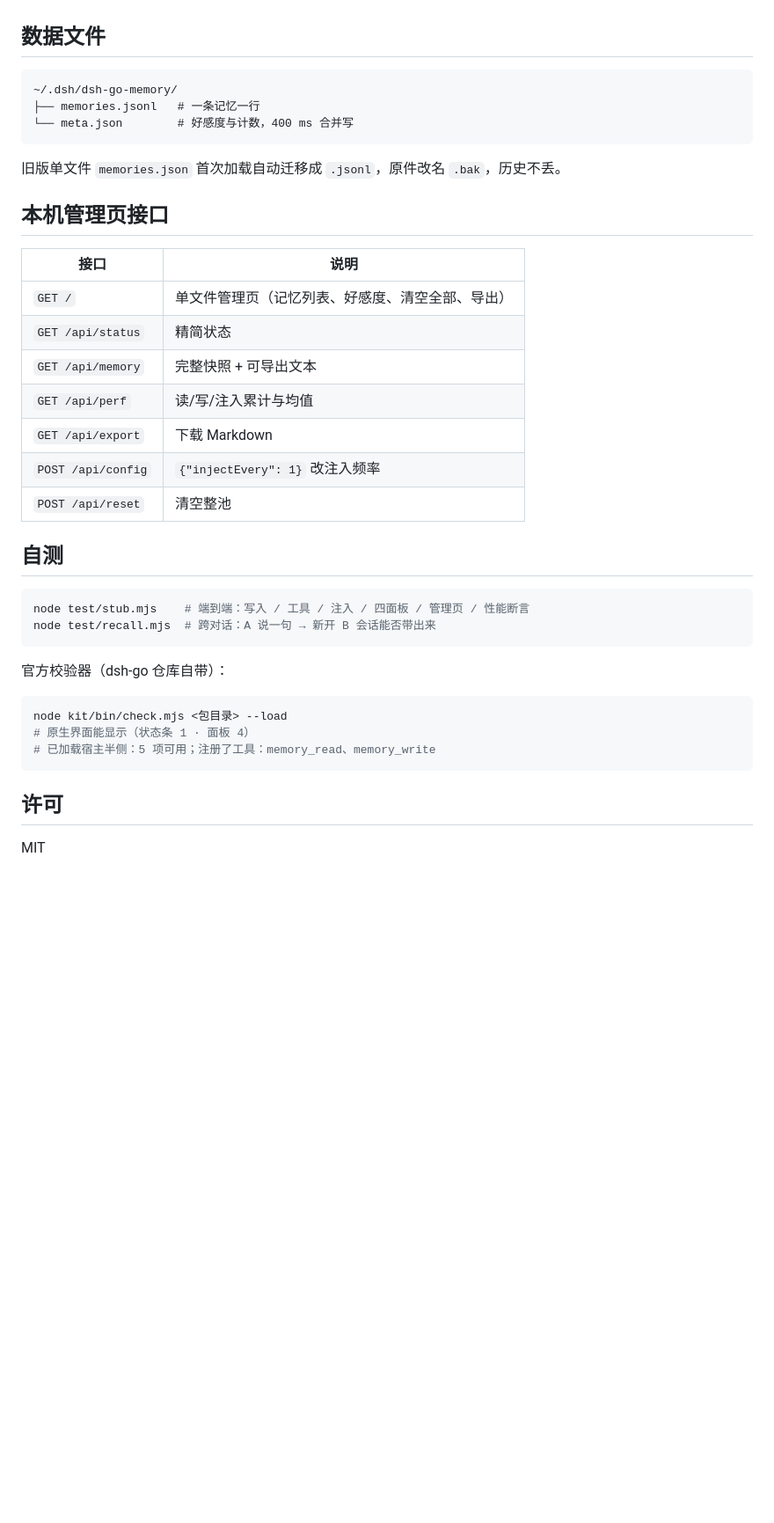
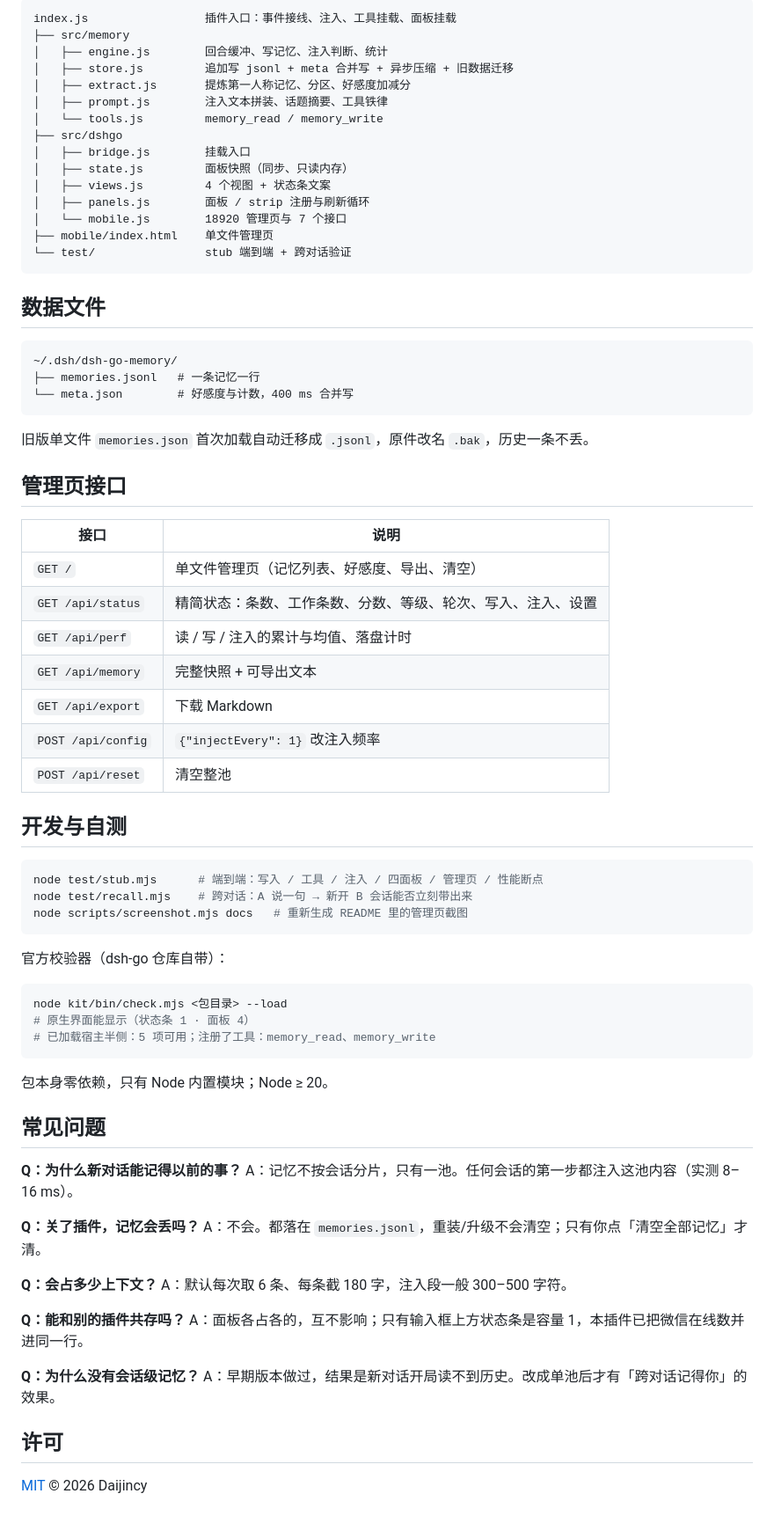
Before and after one commit to Daijincy/dsh-go-memory, a Markdown page: README.md, the part around one of its changes. Shown at 88% size. GitHub-like rendering; blank space fills up the shorter version.

````diff
--- a/README.md
+++ b/README.md
@@ -73,3 +153,20 @@ dsh plugin --profile <你的 profile> add dsh-go-memory-0.1.0-dshgo.7.tgz
+```
+index.js                 插件入口：事件接线、注入、工具挂载、面板挂载
+├── src/memory
+│   ├── engine.js        回合缓冲、写记忆、注入判断、统计
+│   ├── store.js         追加写 jsonl + meta 合并写 + 异步压缩 + 旧数据迁移
+│   ├── extract.js       提炼第一人称记忆、分区、好感度加减分
+│   ├── prompt.js        注入文本拼装、话题摘要、工具铁律
+│   └── tools.js         memory_read / memory_write
+├── src/dshgo
+│   ├── bridge.js        挂载入口
+│   ├── state.js         面板快照（同步、只读内存）
+│   ├── views.js         4 个视图 + 状态条文案
+│   ├── panels.js        面板 / strip 注册与刷新循环
+│   └── mobile.js        18920 管理页与 7 个接口
+├── mobile/index.html    单文件管理页
+└── test/                stub 端到端 + 跨对话验证
+```
 
 ## 数据文件
 
@@ -79,25 +176,26 @@ dsh plugin --profile <你的 profile> add dsh-go-memory-0.1.0-dshgo.7.tgz
 └── meta.json        # 好感度与计数，400 ms 合并写
 ```
 
-旧版单文件 `memories.json` 首次加载自动迁移成 `.jsonl`，原件改名 `.bak`，历史不丢。
+旧版单文件 `memories.json` 首次加载自动迁移成 `.jsonl`，原件改名 `.bak`，历史一条不丢。
 
-## 本机管理页接口
+## 管理页接口
 
 | 接口 | 说明 |
 |---|---|
-| `GET /` | 单文件管理页（记忆列表、好感度、清空全部、导出） |
-| `GET /api/status` | 精简状态 |
+| `GET /` | 单文件管理页（记忆列表、好感度、导出、清空） |
+| `GET /api/status` | 精简状态：条数、工作条数、分数、等级、轮次、写入、注入、设置 |
+| `GET /api/perf` | 读 / 写 / 注入的累计与均值、落盘计时 |
 | `GET /api/memory` | 完整快照 + 可导出文本 |
-| `GET /api/perf` | 读/写/注入累计与均值 |
 | `GET /api/export` | 下载 Markdown |
 | `POST /api/config` | `{"injectEvery": 1}` 改注入频率 |
 | `POST /api/reset` | 清空整池 |
 
-## 自测
+## 开发与自测
 
 ```bash
-node test/stub.mjs    # 端到端：写入 / 工具 / 注入 / 四面板 / 管理页 / 性能断言
-node test/recall.mjs  # 跨对话：A 说一句 → 新开 B 会话能否带出来
+node test/stub.mjs      # 端到端：写入 / 工具 / 注入 / 四面板 / 管理页 / 性能断点
+node test/recall.mjs    # 跨对话：A 说一句 → 新开 B 会话能否立刻带出来
+node scripts/screenshot.mjs docs   # 重新生成 README 里的管理页截图
 ```
 
 官方校验器（dsh-go 仓库自带）：
@@ -108,6 +206,25 @@ node kit/bin/check.mjs <包目录> --load
 # 已加载宿主半侧：5 项可用；注册了工具：memory_read、memory_write
 ```
 
+包本身零依赖，只有 Node 内置模块；Node ≥ 20。
+
+## 常见问题
+
+**Q：为什么新对话能记得以前的事？**
+A：记忆不按会话分片，只有一池。任何会话的第一步都注入这池内容（实测 8–16 ms）。
+
+**Q：关了插件，记忆会丢吗？**
+A：不会。都落在 `memories.jsonl`，重装/升级不会清空；只有你点「清空全部记忆」才清。
+
+**Q：会占多少上下文？**
+A：默认每次取 6 条、每条截 180 字，注入段一般 300–500 字符。
+
+**Q：能和别的插件共存吗？**
+A：面板各占各的，互不影响；只有输入框上方状态条是容量 1，本插件已把微信在线数并进同一行。
+
+**Q：为什么没有会话级记忆？**
+A：早期版本做过，结果是新对话开局读不到历史。改成单池后才有「跨对话记得你」的效果。
+
 ## 许可
 
-MIT
+[MIT](LICENSE) © 2026 Daijincy
````
Also changed, not shown: other parts of README.md (+110 -30 lines), CHANGELOG.md (added, +37 -0 lines), docs/preview-full.png (added), docs/preview-memory.png (added), 5 other files.
